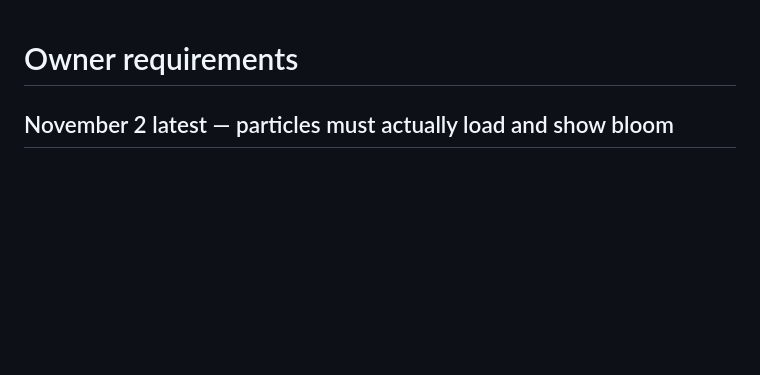
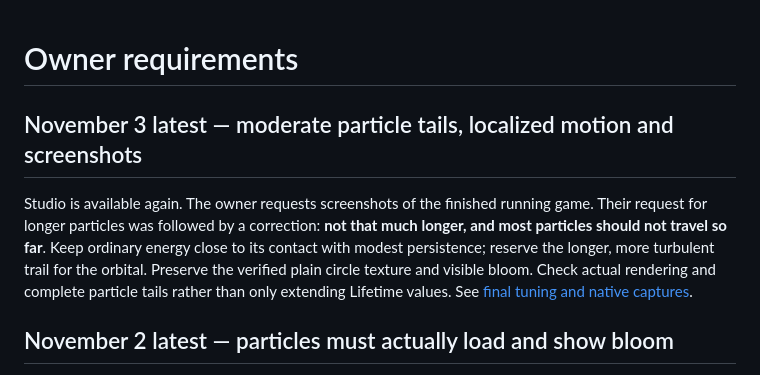
Before and after one commit to Olivegord/mining-away, a Markdown page: docs/OWNER_REQUIREMENTS.md, the part around the change. Rendered like a GitHub page; blank space fills up the shorter version.

```diff
--- a/docs/OWNER_REQUIREMENTS.md
+++ b/docs/OWNER_REQUIREMENTS.md
@@ -1,4 +1,8 @@
 # Owner requirements
+
+## November 3 latest — moderate particle tails, localized motion and screenshots
+
+Studio is available again. The owner requests screenshots of the finished running game. Their request for longer particles was followed by a correction: **not that much longer, and most particles should not travel so far**. Keep ordinary energy close to its contact with modest persistence; reserve the longer, more turbulent trail for the orbital. Preserve the verified plain circle texture and visible bloom. Check actual rendering and complete particle tails rather than only extending Lifetime values. See [final tuning and native captures](review/PARTICLE_TUNING.md).
 
 ## November 2 latest — particles must actually load and show bloom
 
```
Also changed, not shown: docs/review/MINING_REFINEMENTS.md (+2 -0 lines), docs/review/PARTICLE_TUNING.md (added, +40 -0 lines), docs/review/PARTICLE_VISIBILITY.md (+2 -0 lines), docs/review/PARTICLE_FINAL_BLOOM_OFF.png (added), docs/review/PARTICLE_FINAL_MINING.png (added), docs/review/PARTICLE_FINAL_ORBITAL.png (added), 13 other files.
